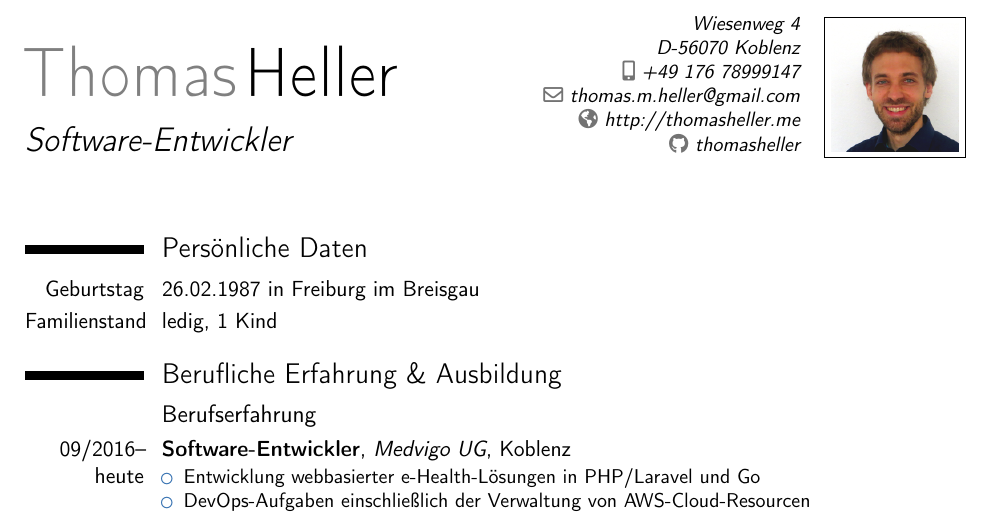
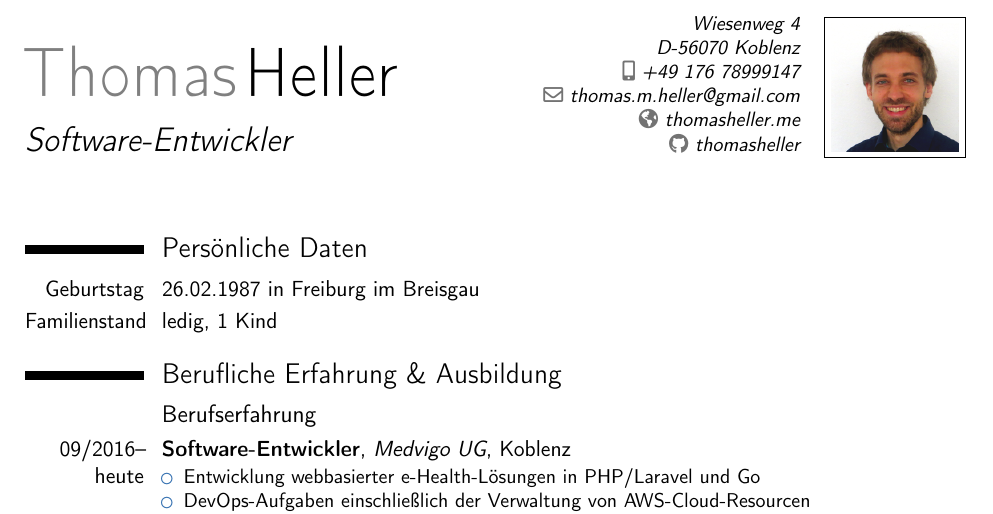
Before and after one commit to thomasheller/resume-de, a LaTeX CV (Lebenslauf_Thomas_Heller.tex): part of page 1 of 2, cut so that both start at the same text. Compiled offline with pdfLaTeX.

Commit message:
website URL fixed

```diff
--- a/Lebenslauf_Thomas_Heller.tex
+++ b/Lebenslauf_Thomas_Heller.tex
@@ -40,7 +40,7 @@
 % \phone[fixed]{}
 % \phone[fax]{}
 \email{thomas.m.heller@gmail.com}
-\homepage{http://thomasheller.me}
+\homepage{thomasheller.me}
 % \social[linkedin]{thomas-m-heller}
 % \social[twitter]{hellerthomas}
 \social[github]{thomasheller}
```
